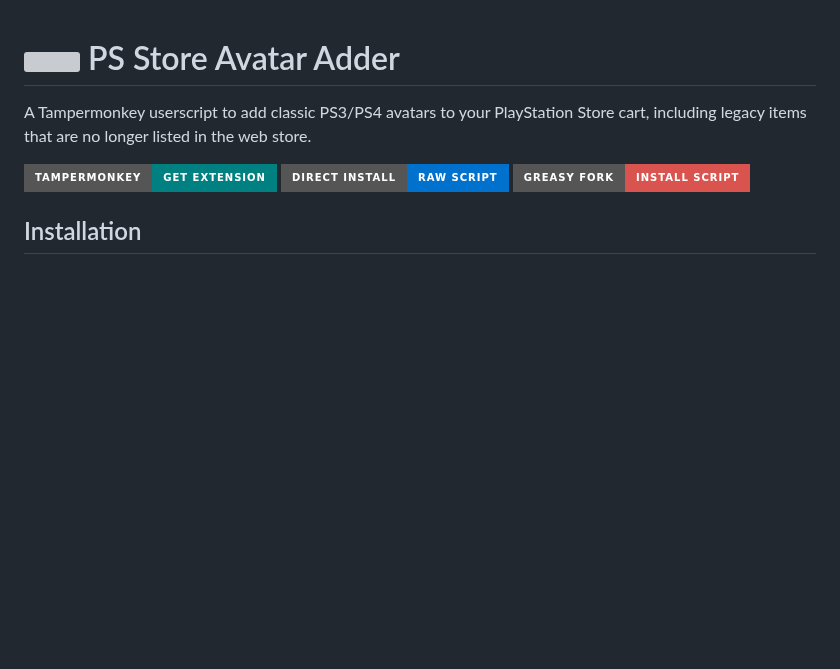
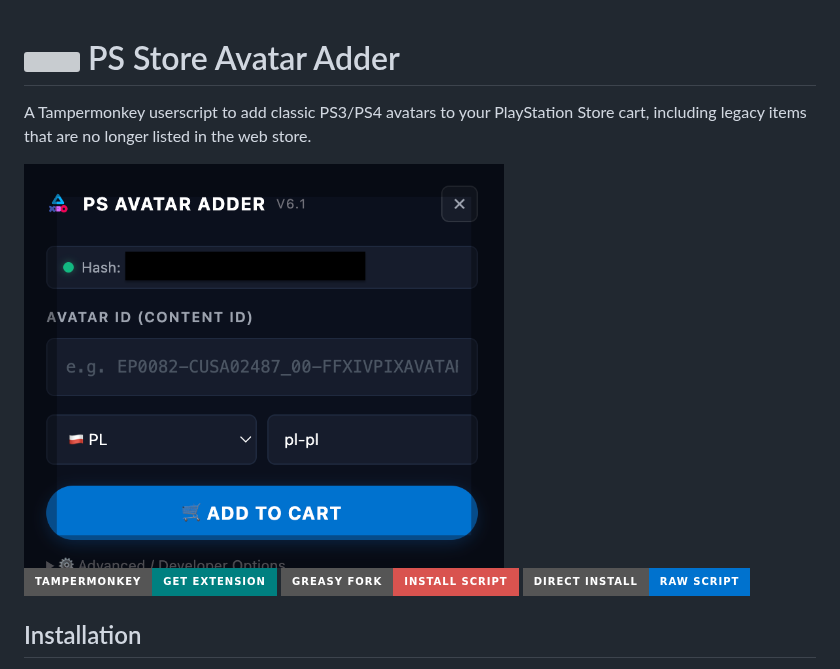
Before and after one commit to yungtry/psn-avatar-unlocker, a Markdown page: README.md, the part around the change. Drawn GitHub-style; pictures changed too: screenshots/main.png (added); badges without logos; blank space fills up the shorter version; grey boxes are pictures that could not be loaded.

Commit message:
chore: update project metadata, repository namespace, and add documentation screenshot

```diff
--- a/README.md
+++ b/README.md
@@ -2,10 +2,11 @@
 
 A Tampermonkey userscript to add classic PS3/PS4 avatars to your PlayStation Store cart, including legacy items that are no longer listed in the web store.
 
+<img src="screenshots/main.png" width="480" alt="PS Store Avatar Adder Panel">
+
 [![Get Tampermonkey](https://img.shields.io/badge/Tampermonkey-Get%20Extension-008080?style=for-the-badge&logo=tampermonkey&logoColor=white)](https://www.tampermonkey.net/)
+[![Greasy Fork](https://img.shields.io/badge/Greasy%20Fork-Install%20Script-d9534f?style=for-the-badge)](https://greasyfork.org)
 [![Direct Install](https://img.shields.io/badge/Direct%20Install-Raw%20Script-0072ce?style=for-the-badge&logo=github&logoColor=white)](https://raw.githubusercontent.com/yungtry/ps3avatars/main/ps3-avatar-adder.user.js)
-[![Greasy Fork](https://img.shields.io/badge/Greasy%20Fork-Install%20Script-d9534f?style=for-the-badge)](https://greasyfork.org)
-
 
 ## Installation
 
```
Also changed, not shown: 2 other files.
